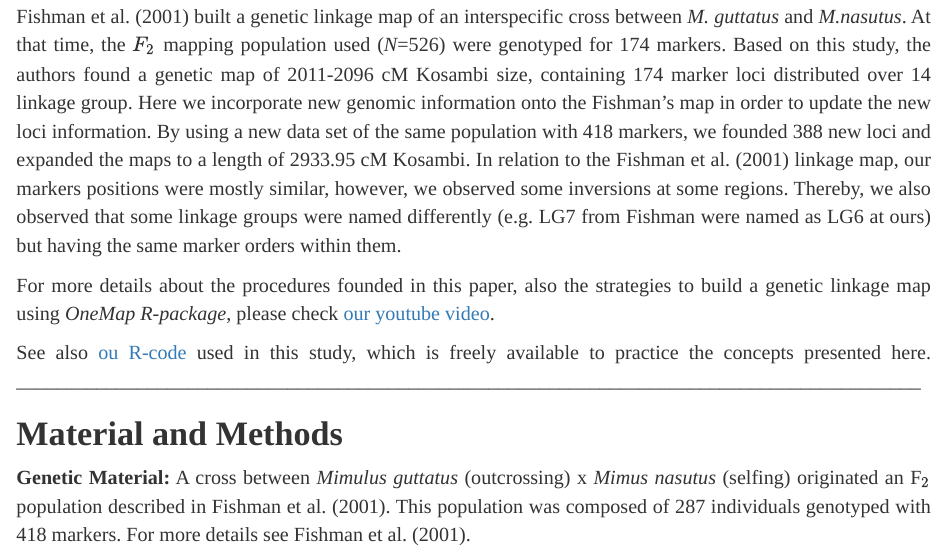
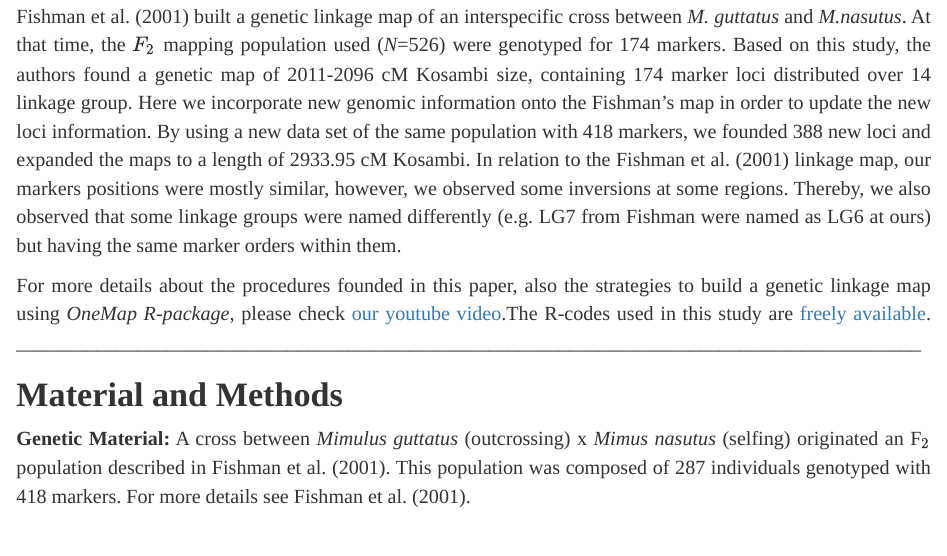
Before and after one commit to biomarkUSP/mimulus, an R Markdown document (linkagemap.Rmd): the page in a window 1100 px wide, from 340 px down. Rendered offline with R 4.5, knitr and Pandoc, with nearby package versions.

Commit message:
Add files via upload

```diff
--- a/linkagemap.Rmd
+++ b/linkagemap.Rmd
@@ -30,9 +30,7 @@ ________________________________________________________________________________
 
 Fishman et al. (2001) built a genetic linkage map of an interspecific cross between *M. guttatus* and *M.nasutus*. At that time, the $F_2$ mapping population used (*N*=526) were genotyped for 174 markers. Based on this study, the authors found a genetic map of 2011-2096 cM Kosambi size, containing 174 marker loci distributed over 14 linkage group. Here we incorporate new genomic information onto the Fishman's map in order to update the new loci information. By using a new data set of the same population with 418 markers, we founded 388 new loci and expanded the maps to a length of 2933.95 cM Kosambi. In relation to the Fishman et al. (2001) linkage map, our markers positions were mostly similar, however, we observed some inversions at some regions. Thereby, we also observed that some linkage groups were named differently (e.g. LG7 from Fishman were named as LG6 at ours) but having the same marker orders within them.
 
-For more details about the procedures founded in this paper, also the strategies to build a genetic linkage map using *OneMap R-package*, please check [our youtube video](https://www.youtube.com/watch?v=Uaax9SRUEbE&feature=youtu.be).
-
-See also [ou R-code](https://github.com/biomarkUSP/mimulus/blob/master/linkage_map_codes.R) used in this study, which is freely available to practice the concepts presented here.
+For more details about the procedures founded in this paper, also the strategies to build a genetic linkage map using *OneMap R-package*, please check [our youtube video](https://www.youtube.com/watch?v=Uaax9SRUEbE&feature=youtu.be).The R-codes used in this study are [freely available](https://github.com/biomarkUSP/mimulus/blob/master/linkage_map_codes.R).
 __________________________________________________________________________________________
 
 # **Material and Methods**
```
